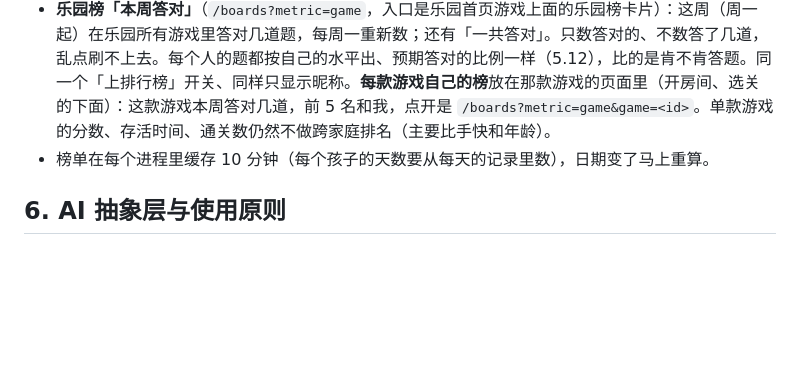
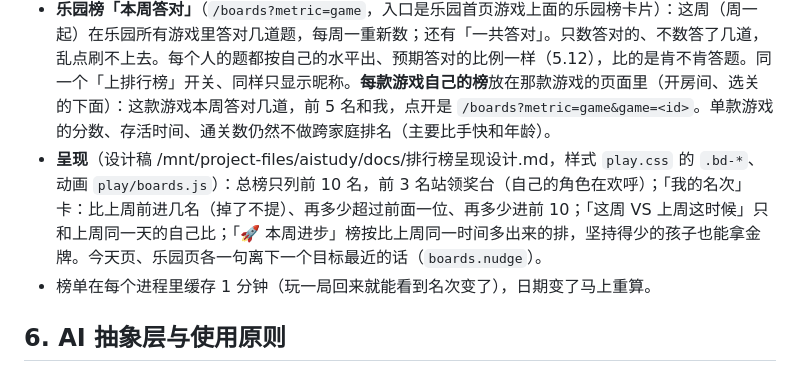
Before and after one commit to CNTWDev/AIStudy, a Markdown page: docs/DESIGN.md, the part around the change. Rendered like a GitHub page; blank space fills up the shorter version.

Commit message:
DESIGN 5.29：排行榜呈现
Co-Authored-By: Claude Opus 5.5 (1M context) <noreply@anthropic.com>
Claude-Session: https://claude.ai/code/session_01CvZJM1E4QwLq8qba69CSxB

```diff
--- a/docs/DESIGN.md
+++ b/docs/DESIGN.md
@@ -616,7 +616,8 @@ FastAPI 应用（app/main.py）
 - 隐私：孩子默认在榜上。家长在孩子资料里可以打开**隐私模式**（`settings.private`，`auth.is_private`，默认关）：不上任何排行榜，也不进全站公开房间（家里的、密码房间照样能进）。以前单独关过「公开房间」的算打开了隐私模式。榜上只显示游戏昵称（5.28），不显示名字、学校、年级。没上榜的孩子也能看榜；家长、管理员也能打开 `/boards` 看（同样只看到昵称）。
 - 孩子看到：前 10 名、自己的名次、「再坚持 N 天就超过前面一位」。连续断了不说名次掉了多少，只说「这个月你已经打卡 N 天」。入口：「今天」页顶上的「🏆 学习榜」、「记录」页的学习榜卡片。榜上没人时写明白为什么。
 - **乐园榜「本周答对」**（`/boards?metric=game`，入口是乐园首页游戏上面的乐园榜卡片）：这周（周一起）在乐园所有游戏里答对几道题，每周一重新数；还有「一共答对」。只数答对的、不数答了几道，乱点刷不上去。每个人的题都按自己的水平出、预期答对的比例一样（5.12），比的是肯不肯答题。同一个「上排行榜」开关、同样只显示昵称。**每款游戏自己的榜**放在那款游戏的页面里（开房间、选关的下面）：这款游戏本周答对几道，前 5 名和我，点开是 `/boards?metric=game&game=<id>`。单款游戏的分数、存活时间、通关数仍然不做跨家庭排名（主要比手快和年龄）。
-- 榜单在每个进程里缓存 10 分钟（每个孩子的天数要从每天的记录里数），日期变了马上重算。
+- **呈现**（设计稿 /mnt/project-files/aistudy/docs/排行榜呈现设计.md，样式 `play.css` 的 `.bd-*`、动画 `play/boards.js`）：总榜只列前 10 名，前 3 名站领奖台（自己的角色在欢呼）；「我的名次」卡：比上周前进几名（掉了不提）、再多少超过前面一位、再多少进前 10；「这周 VS 上周这时候」只和上周同一天的自己比；「🚀 本周进步」榜按比上周同一时间多出来的排，坚持得少的孩子也能拿金牌。今天页、乐园页各一句离下一个目标最近的话（`boards.nudge`）。
+- 榜单在每个进程里缓存 1 分钟（玩一局回来就能看到名次变了），日期变了马上重算。
 
 ## 6. AI 抽象层与使用原则
 
```
